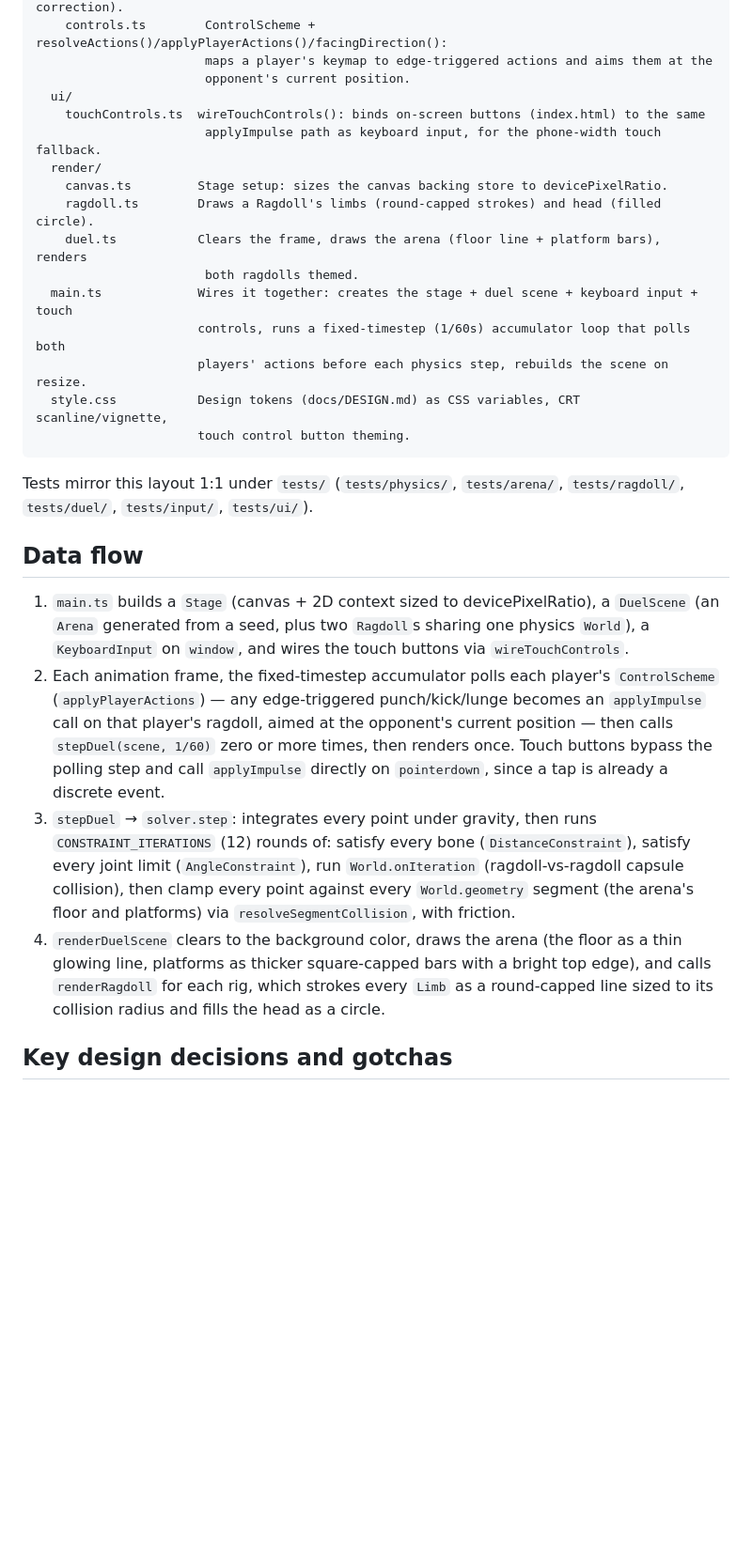
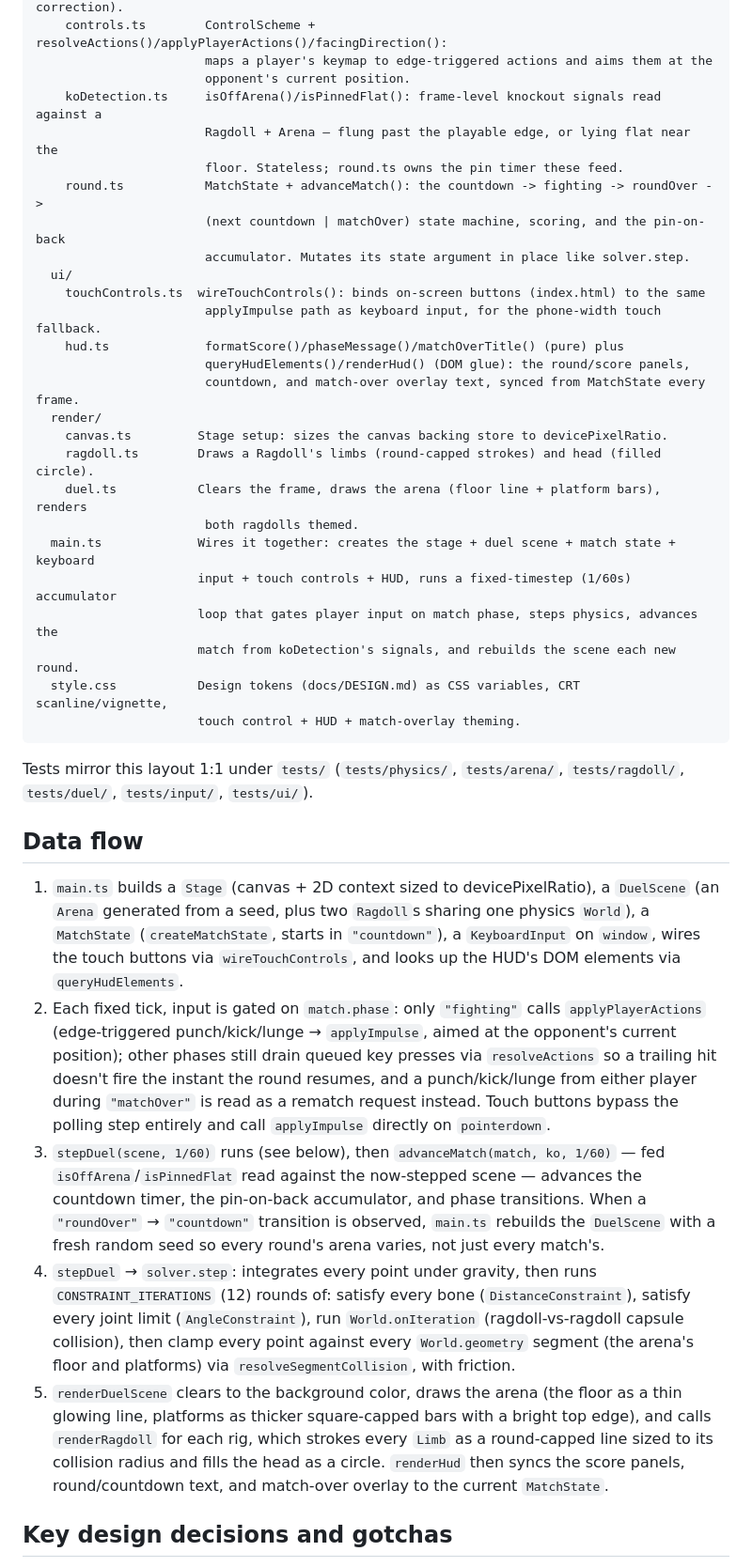
Before and after one commit to ctkrug/ragdoll-rumble, a Markdown page: docs/ARCHITECTURE.md, the part around one of its changes. Shown at 94% size. Rendered like a GitHub page; blank space fills up the shorter version.

Commit message:
docs(architecture): document the round/match/HUD modules and data flow
Covers koDetection.ts and round.ts's split of responsibilities (stateless
frame-level signal vs. the stateful pin timer and phase machine that
consumes it), the HUD's pure-formatting/DOM-glue split, the updated
per-tick data flow now that input is gated on match phase, and why a
simultaneous KO scores as a draw rather than picking a winner.

````diff
--- a/docs/ARCHITECTURE.md
+++ b/docs/ARCHITECTURE.md
@@ -38,19 +38,29 @@ src/
     controls.ts        ControlScheme + resolveActions()/applyPlayerActions()/facingDirection():
                        maps a player's keymap to edge-triggered actions and aims them at the
                        opponent's current position.
+    koDetection.ts     isOffArena()/isPinnedFlat(): frame-level knockout signals read against a
+                       Ragdoll + Arena — flung past the playable edge, or lying flat near the
+                       floor. Stateless; round.ts owns the pin timer these feed.
+    round.ts           MatchState + advanceMatch(): the countdown -> fighting -> roundOver ->
+                       (next countdown | matchOver) state machine, scoring, and the pin-on-back
+                       accumulator. Mutates its state argument in place like solver.step.
   ui/
     touchControls.ts  wireTouchControls(): binds on-screen buttons (index.html) to the same
                        applyImpulse path as keyboard input, for the phone-width touch fallback.
+    hud.ts             formatScore()/phaseMessage()/matchOverTitle() (pure) plus
+                       queryHudElements()/renderHud() (DOM glue): the round/score panels,
+                       countdown, and match-over overlay text, synced from MatchState every frame.
   render/
     canvas.ts         Stage setup: sizes the canvas backing store to devicePixelRatio.
     ragdoll.ts        Draws a Ragdoll's limbs (round-capped strokes) and head (filled circle).
     duel.ts           Clears the frame, draws the arena (floor line + platform bars), renders
                        both ragdolls themed.
-  main.ts             Wires it together: creates the stage + duel scene + keyboard input + touch
-                      controls, runs a fixed-timestep (1/60s) accumulator loop that polls both
-                      players' actions before each physics step, rebuilds the scene on resize.
+  main.ts             Wires it together: creates the stage + duel scene + match state + keyboard
+                      input + touch controls + HUD, runs a fixed-timestep (1/60s) accumulator
+                      loop that gates player input on match phase, steps physics, advances the
+                      match from koDetection's signals, and rebuilds the scene each new round.
   style.css           Design tokens (docs/DESIGN.md) as CSS variables, CRT scanline/vignette,
-                      touch control button theming.
+                      touch control + HUD + match-overlay theming.
 ```
 
 Tests mirror this layout 1:1 under `tests/` (`tests/physics/`, `tests/arena/`, `tests/ragdoll/`,
@@ -60,21 +70,30 @@ Tests mirror this layout 1:1 under `tests/` (`tests/physics/`, `tests/arena/`, `
 
 1. `main.ts` builds a `Stage` (canvas + 2D context sized to devicePixelRatio), a `DuelScene`
    (an `Arena` generated from a seed, plus two `Ragdoll`s sharing one physics `World`), a
-   `KeyboardInput` on `window`, and wires the touch buttons via `wireTouchControls`.
-2. Each animation frame, the fixed-timestep accumulator polls each player's `ControlScheme`
-   (`applyPlayerActions`) — any edge-triggered punch/kick/lunge becomes an `applyImpulse` call on
-   that player's ragdoll, aimed at the opponent's current position — then calls
-   `stepDuel(scene, 1/60)` zero or more times, then renders once. Touch buttons bypass the polling
-   step and call `applyImpulse` directly on `pointerdown`, since a tap is already a discrete event.
-3. `stepDuel` → `solver.step`: integrates every point under gravity, then runs
+   `MatchState` (`createMatchState`, starts in `"countdown"`), a `KeyboardInput` on `window`,
+   wires the touch buttons via `wireTouchControls`, and looks up the HUD's DOM elements via
+   `queryHudElements`.
+2. Each fixed tick, input is gated on `match.phase`: only `"fighting"` calls `applyPlayerActions`
+   (edge-triggered punch/kick/lunge → `applyImpulse`, aimed at the opponent's current position);
+   other phases still drain queued key presses via `resolveActions` so a trailing hit doesn't fire
+   the instant the round resumes, and a punch/kick/lunge from either player during `"matchOver"`
+   is read as a rematch request instead. Touch buttons bypass the polling step entirely and call
+   `applyImpulse` directly on `pointerdown`.
+3. `stepDuel(scene, 1/60)` runs (see below), then `advanceMatch(match, ko, 1/60)` — fed
+   `isOffArena`/`isPinnedFlat` read against the now-stepped scene — advances the countdown timer,
+   the pin-on-back accumulator, and phase transitions. When a `"roundOver"` → `"countdown"`
+   transition is observed, `main.ts` rebuilds the `DuelScene` with a fresh random seed so every
+   round's arena varies, not just every match's.
+4. `stepDuel` → `solver.step`: integrates every point under gravity, then runs
    `CONSTRAINT_ITERATIONS` (12) rounds of: satisfy every bone (`DistanceConstraint`), satisfy
    every joint limit (`AngleConstraint`), run `World.onIteration` (ragdoll-vs-ragdoll capsule
    collision), then clamp every point against every `World.geometry` segment (the arena's floor
    and platforms) via `resolveSegmentCollision`, with friction.
-4. `renderDuelScene` clears to the background color, draws the arena (the floor as a thin glowing
+5. `renderDuelScene` clears to the background color, draws the arena (the floor as a thin glowing
    line, platforms as thicker square-capped bars with a bright top edge), and calls
    `renderRagdoll` for each rig, which strokes every `Limb` as a round-capped line sized to its
-   collision radius and fills the head as a circle.
+   collision radius and fills the head as a circle. `renderHud` then syncs the score panels,
+   round/countdown text, and match-over overlay to the current `MatchState`.
 
 ## Key design decisions and gotchas
 
````
Also changed, not shown: other parts of docs/ARCHITECTURE.md (+13 -0 lines).
